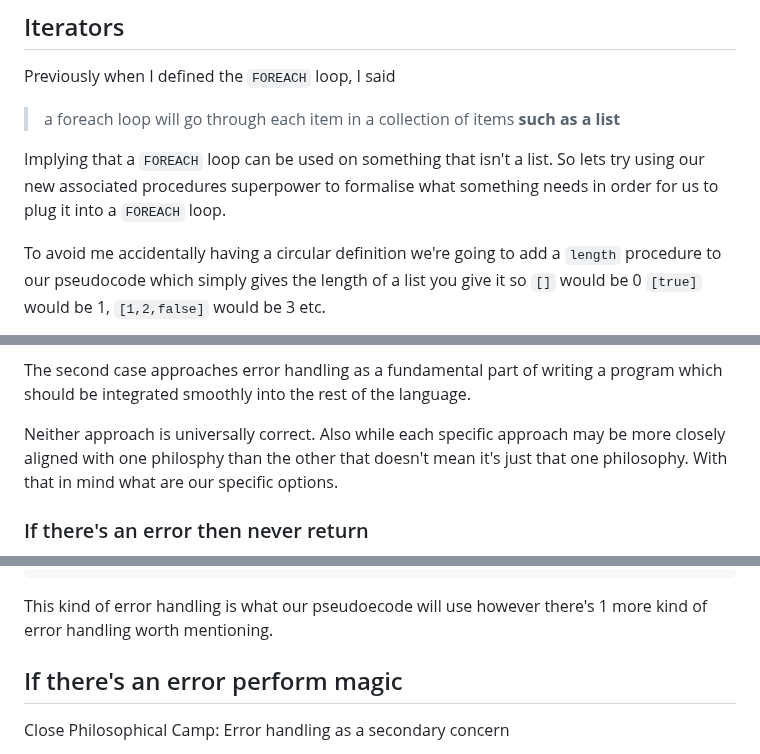
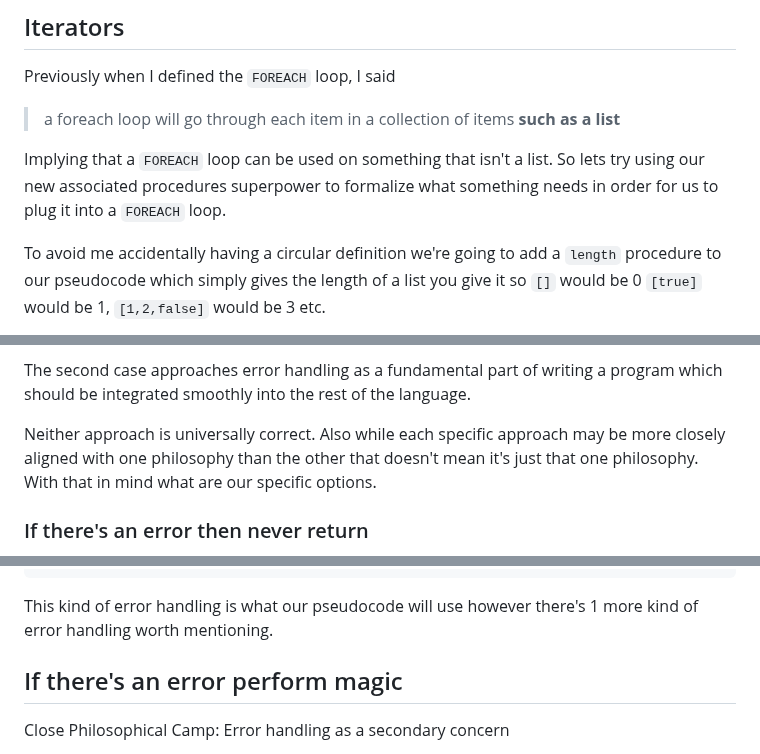
Before and after one commit to Pagwin2/new_blog, a Markdown page: posts/common_proc_patterns.md, 3 parts joined by grey strips. Rendered like a GitHub page.

````diff
--- a/posts/common_proc_patterns.md
+++ b/posts/common_proc_patterns.md
@@ -261,7 +261,7 @@ Previously when I defined the `FOREACH` loop, I said
 > a foreach loop will go through each item in a collection of items **such as a list**
 
 Implying that a `FOREACH` loop can be used on something that isn't a list.
-So lets try using our new associated procedures superpower to formalise what something needs in order for us to plug it into a `FOREACH` loop.
+So lets try using our new associated procedures superpower to formalize what something needs in order for us to plug it into a `FOREACH` loop.
 
 To avoid me accidentally having a circular definition we're going to add a `length` procedure to our pseudocode which simply gives the length of a list you give it so `[]` would be 0 `[true]` would be 1, `[1,2,false]` would be 3 etc.
 
@@ -305,7 +305,7 @@ The first case generally approaches error handling as something to get out of th
 The second case approaches error handling as a fundamental part of writing a program which should be integrated smoothly into the rest of the language.
 
 Neither approach is universally correct.
-Also while each specific approach may be more closely aligned with one philosphy than the other that doesn't mean it's just that one philosophy.
+Also while each specific approach may be more closely aligned with one philosophy than the other that doesn't mean it's just that one philosophy.
 With that in mind what are our specific options.
 
 ### If there's an error then never return
@@ -394,7 +394,7 @@ iterableList <- {
 }
 ```
 
-This kind of error handling is what our pseudoecode will use however there's 1 more kind of error handling worth mentioning.
+This kind of error handling is what our pseudocode will use however there's 1 more kind of error handling worth mentioning.
 
 ## If there's an error perform magic
 
````
Also changed, not shown: other parts of posts/common_proc_patterns.md (+3 -3 lines).
